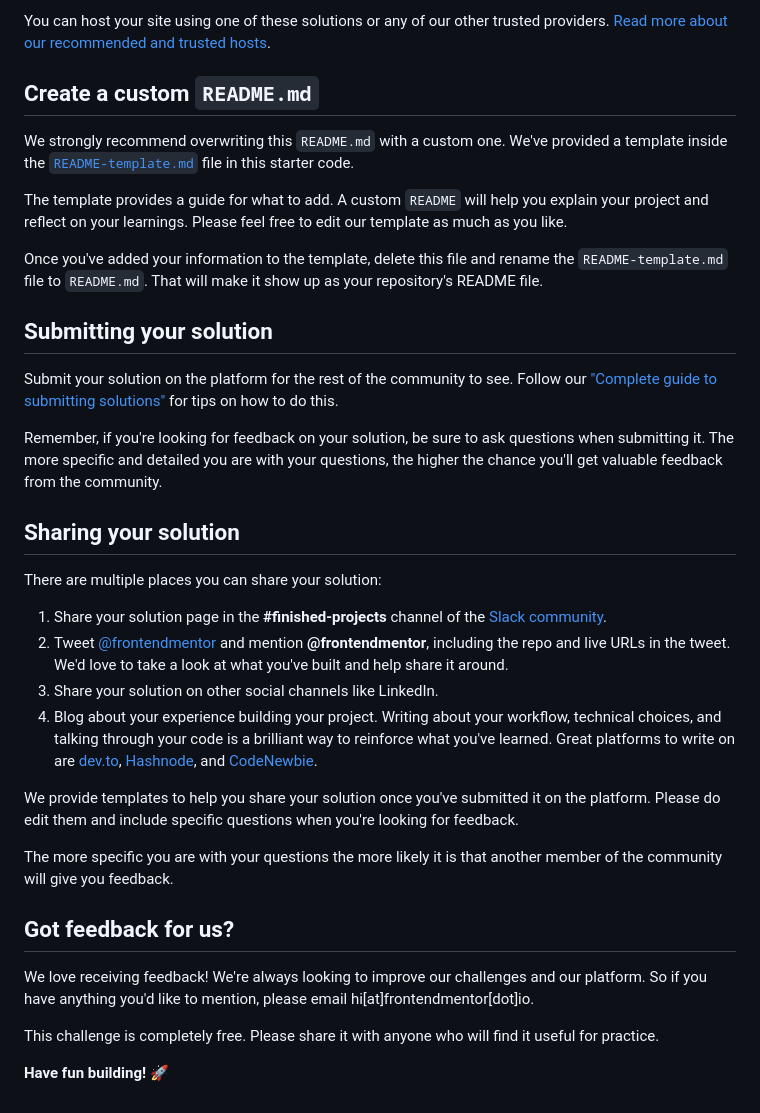
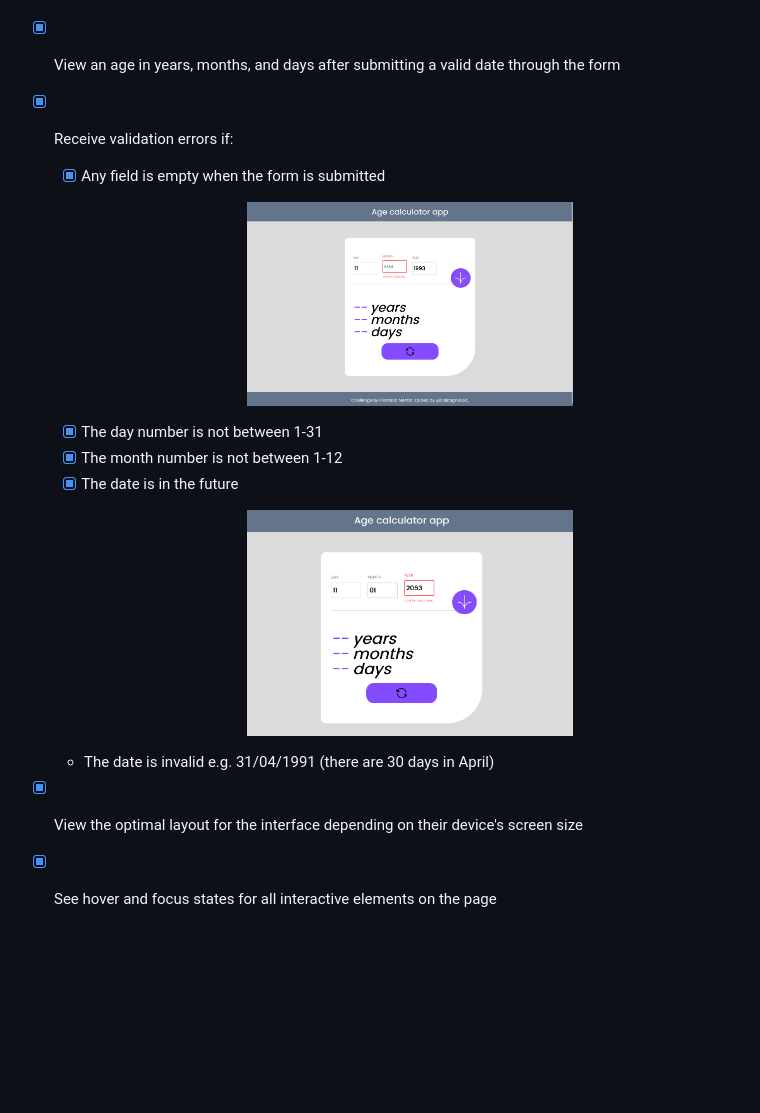
Before and after one commit to CalcagnoLoic/age_calculator, a Markdown page: README.md, the part around the change printed below. Drawn GitHub-style; pictures changed too: assets/images/emptyField.png (added), assets/images/errorValidity.png (added); blank space fills up the shorter version.

```diff
--- a/README.md
+++ b/README.md
@@ -67,36 +17,15 @@ As mentioned above, there are many ways to host your project for free. Our recom
-You can host your site using one of these solutions or any of our other trusted providers. [Read more about our recommended and trusted hosts](https://medium.com/frontend-mentor/frontend-mentor-trusted-hosting-providers-bf000dfebe).
-
-## Create a custom `README.md`
-
-We strongly recommend overwriting this `README.md` with a custom one. We've provided a template inside the [`README-template.md`](./README-template.md) file in this starter code.
-
-The template provides a guide for what to add. A custom `README` will help you explain your project and reflect on your learnings. Please feel free to edit our template as much as you like.
-
-Once you've added your information to the template, delete this file and rename the `README-template.md` file to `README.md`. That will make it show up as your repository's README file.
-
-## Submitting your solution
-
-Submit your solution on the platform for the rest of the community to see. Follow our ["Complete guide to submitting solutions"](https://medium.com/frontend-mentor/a-complete-guide-to-submitting-solutions-on-frontend-mentor-ac6384162248) for tips on how to do this.
-
-Remember, if you're looking for feedback on your solution, be sure to ask questions when submitting it. The more specific and detailed you are with your questions, the higher the chance you'll get valuable feedback from the community.
-
-## Sharing your solution
-
-There are multiple places you can share your solution:
-
-1. Share your solution page in the **#finished-projects** channel of the [Slack community](https://www.frontendmentor.io/slack).
-2. Tweet [@frontendmentor](https://twitter.com/frontendmentor) and mention **@frontendmentor**, including the repo and live URLs in the tweet. We'd love to take a look at what you've built and help share it around.
-3. Share your solution on other social channels like LinkedIn.
-4. Blog about your experience building your project. Writing about your workflow, technical choices, and talking through your code is a brilliant way to reinforce what you've learned. Great platforms to write on are [dev.to](https://dev.to/), [Hashnode](https://hashnode.com/), and [CodeNewbie](https://community.codenewbie.org/).
-
-We provide templates to help you share your solution once you've submitted it on the platform. Please do edit them and include specific questions when you're looking for feedback.
-
-The more specific you are with your questions the more likely it is that another member of the community will give you feedback.
-
-## Got feedback for us?
-
-We love receiving feedback! We're always looking to improve our challenges and our platform. So if you have anything you'd like to mention, please email hi[at]frontendmentor[dot]io.
-
-This challenge is completely free. Please share it with anyone who will find it useful for practice.
-
-**Have fun building!** 🚀
+-   [x] View an age in years, months, and days after submitting a valid date through the form
+-   [x] Receive validation errors if:
+    -   [x] Any field is empty when the form is submitted
+        <p align="center">
+            <img src="assets/images/emptyField.png" alt="readme - empty fields" width="50%">
+        </p>
+    -   [x] The day number is not between 1-31
+    -   [x] The month number is not between 1-12
+    -   [x] The date is in the future
+        <p align="center">
+            <img src="assets/images/errorValidity.png" alt="readme - error validity" width="50%">
+        </p>
+    -   The date is invalid e.g. 31/04/1991 (there are 30 days in April)
+-   [x] View the optimal layout for the interface depending on their device's screen size
+-   [x] See hover and focus states for all interactive elements on the page
```
Also changed, not shown: other parts of README.md (+9 -59 lines), assets/images/readme.png (added).
